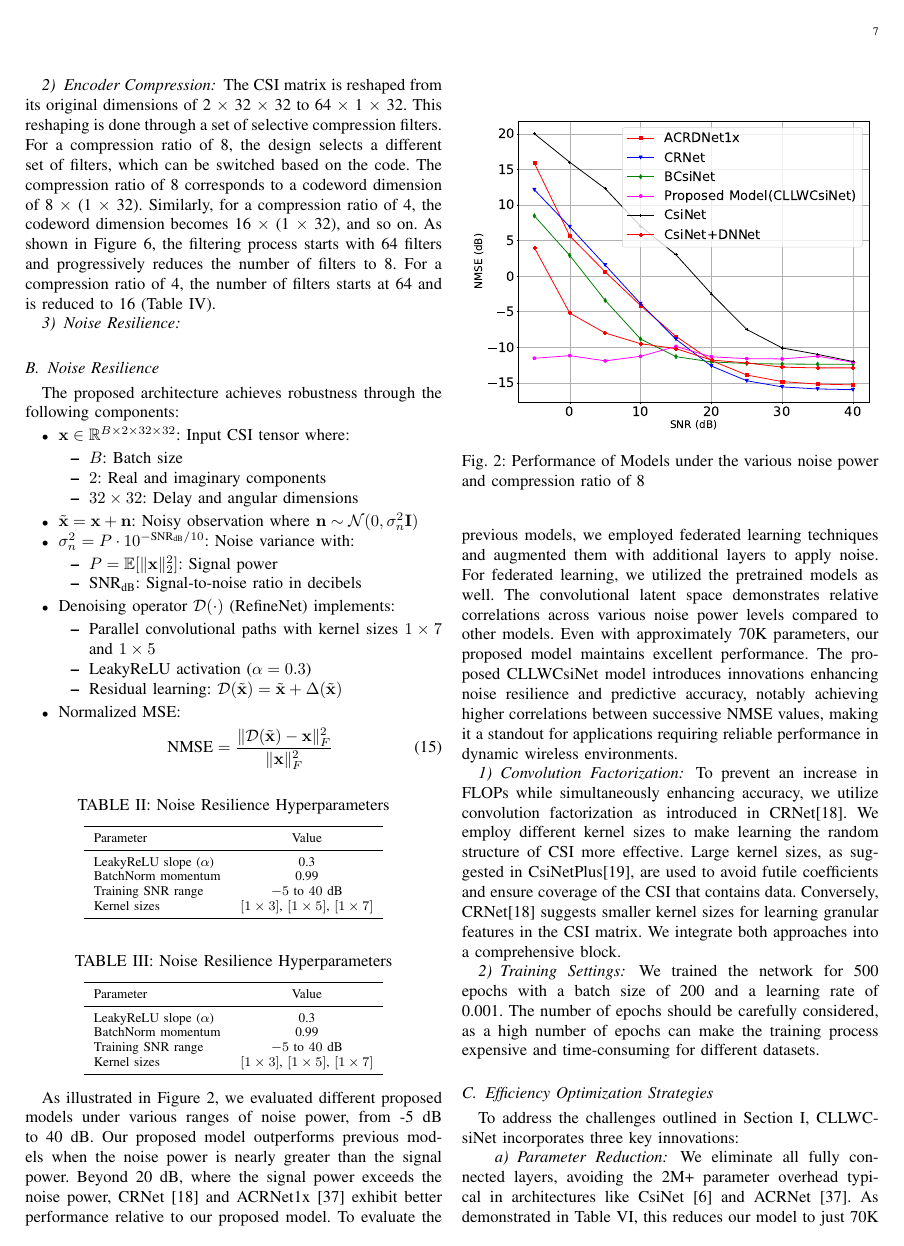
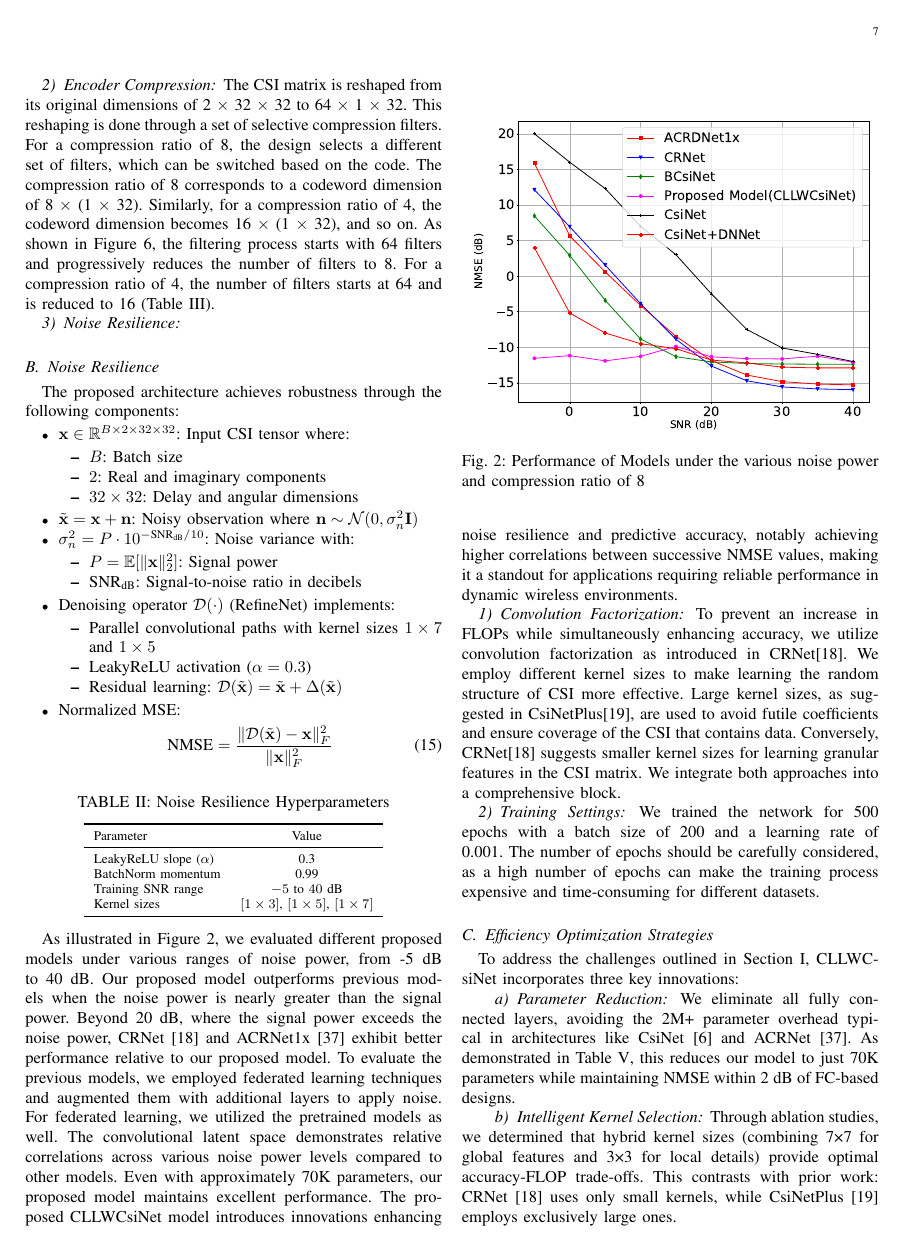
Before and after one commit to FardadAnsari/Paper-revision, a LaTeX paper (Revise-version.tex): page 7 of 12. Compiled offline with pdfLaTeX.

Commit message:
txs auto checkin

```diff
--- a/Revise-version.tex
+++ b/Revise-version.tex
@@ -463,22 +463,6 @@ The proposed architecture achieves robustness through the following components:
 	\end{tabular}
 \end{table}
 
-\begin{table}[ht]
-	\centering
-	\caption{Noise Resilience Hyperparameters}
-	\label{tab:noise_params}
-	\begin{tabular}{lc}
-		\toprule
-		Parameter & Value \\
-		\midrule
-		LeakyReLU slope ($\alpha$) & 0.3 \\
-		BatchNorm momentum & 0.99 \\
-		Training SNR range & $-5$ to $40$ dB \\
-		Kernel sizes & $[1\times3]$, $[1\times5]$, $[1\times7]$ \\
-		\bottomrule
-	\end{tabular}
-\end{table}
-
 \begin{figure}
 	\centering
 	\includegraphics[width=0.53\textwidth]{Figure_1.pdf}
```
